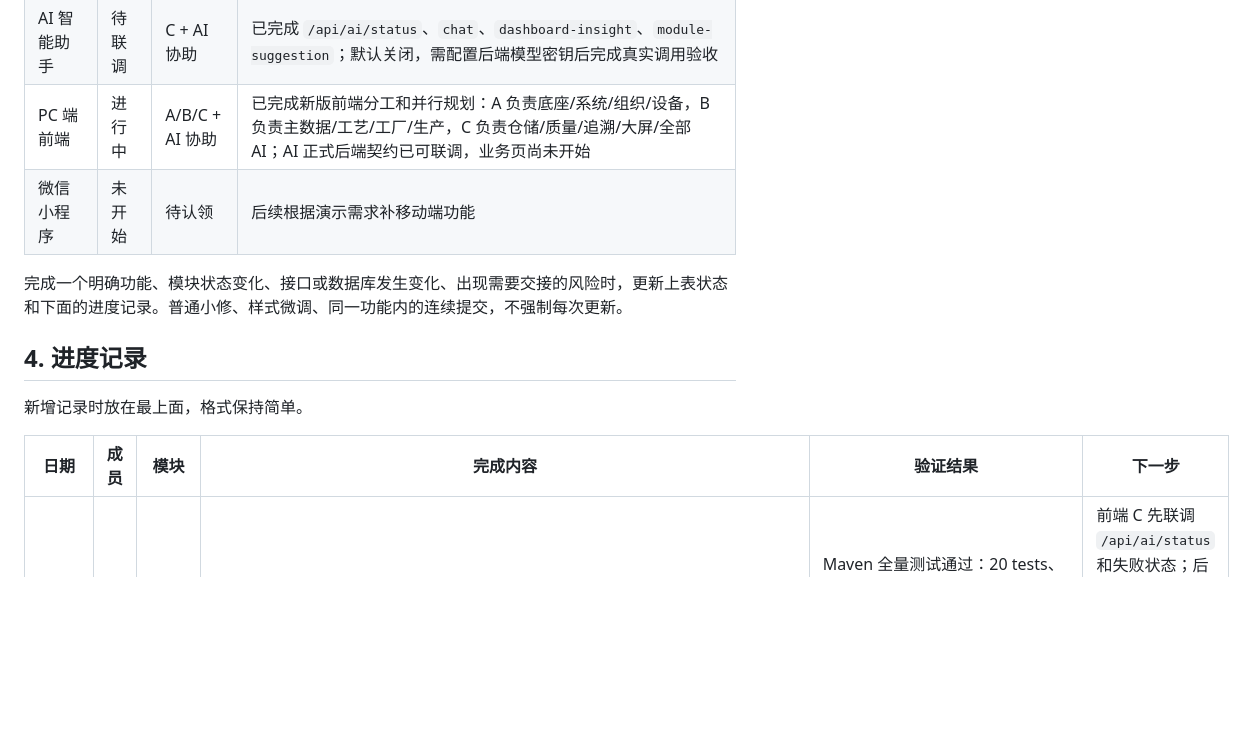
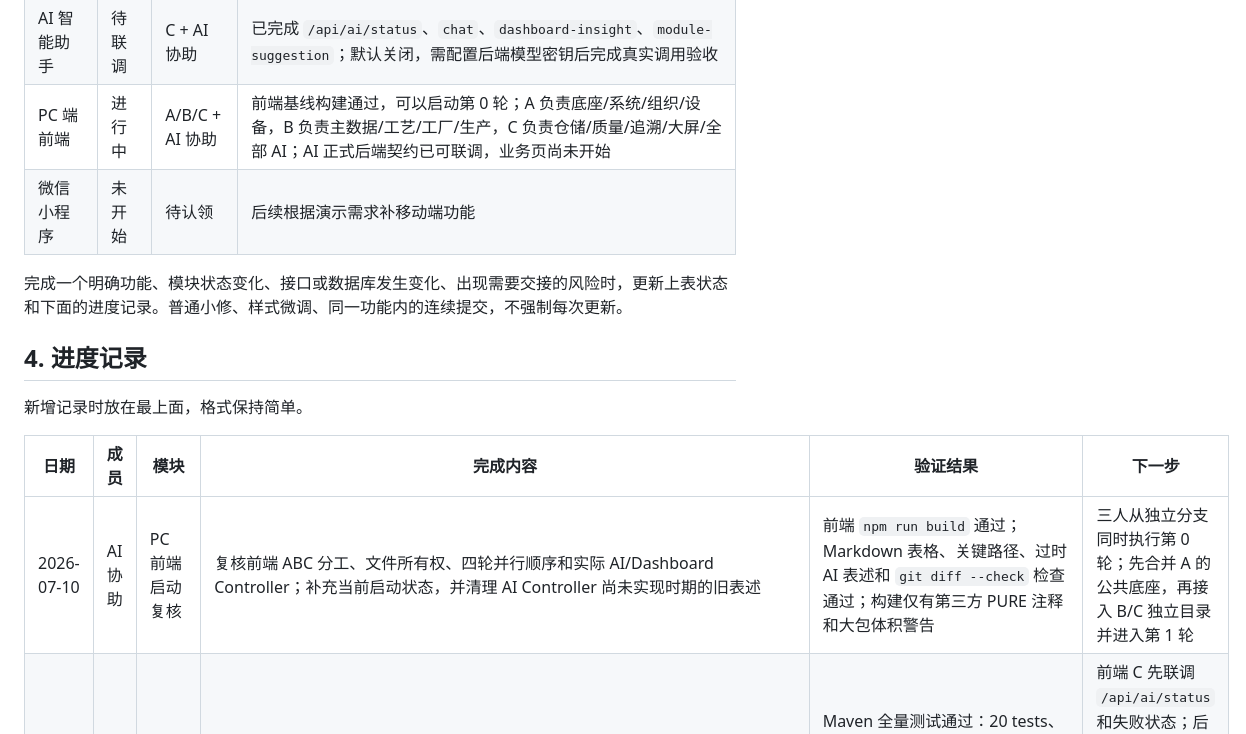
Before and after one commit to han139242/XiaoXueQi-public, a Markdown page: COLLABORATION.md, the part around the change. Drawn GitHub-style; blank space fills up the shorter version.

Commit message:
docs: prepare frontend parallel development kickoff

```diff
--- a/COLLABORATION.md
+++ b/COLLABORATION.md
@@ -67,7 +67,7 @@
 | 条码追溯 | 已完成 | C + AI 协助 | 已完成 `trace_barcode`、`trace_product_lot`、`trace_material_usage` 后端接口，支持条码生成/扫码、批次追溯、按原料批次查询物料追溯和通用 CRUD/导出 |
 | 首页看板 | 已完成 | C + AI 协助 | 已完成 `/api/dashboard` 汇总、生产趋势、质量统计和设备状态统计接口 |
 | AI 智能助手 | 待联调 | C + AI 协助 | 已完成 `/api/ai/status`、`chat`、`dashboard-insight`、`module-suggestion`；默认关闭，需配置后端模型密钥后完成真实调用验收 |
-| PC 端前端 | 进行中 | A/B/C + AI 协助 | 已完成新版前端分工和并行规划：A 负责底座/系统/组织/设备，B 负责主数据/工艺/工厂/生产，C 负责仓储/质量/追溯/大屏/全部 AI；AI 正式后端契约已可联调，业务页尚未开始 |
+| PC 端前端 | 进行中 | A/B/C + AI 协助 | 前端基线构建通过，可以启动第 0 轮；A 负责底座/系统/组织/设备，B 负责主数据/工艺/工厂/生产，C 负责仓储/质量/追溯/大屏/全部 AI；AI 正式后端契约已可联调，业务页尚未开始 |
 | 微信小程序 | 未开始 | 待认领 | 后续根据演示需求补移动端功能 |
 
 完成一个明确功能、模块状态变化、接口或数据库发生变化、出现需要交接的风险时，更新上表状态和下面的进度记录。普通小修、样式微调、同一功能内的连续提交，不强制每次更新。
@@ -78,6 +78,7 @@
 
 | 日期 | 成员 | 模块 | 完成内容 | 验证结果 | 下一步 |
 |---|---|---|---|---|---|
+| 2026-07-10 | AI 协助 | PC 前端启动复核 | 复核前端 ABC 分工、文件所有权、四轮并行顺序和实际 AI/Dashboard Controller；补充当前启动状态，并清理 AI Controller 尚未实现时期的旧表述 | 前端 `npm run build` 通过；Markdown 表格、关键路径、过时 AI 表述和 `git diff --check` 检查通过；构建仅有第三方 PURE 注释和大包体积警告 | 三人从独立分支同时执行第 0 轮；先合并 A 的公共底座，再接入 B/C 独立目录并进入第 1 轮 |
 | 2026-07-10 | AI 协助 | AI 后端/状态统一 | 新增 OpenAI 兼容 AI Controller/Service、状态查询、普通问答、真实看板解读和模块建议；过滤敏感上下文且禁止 AI 自动写业务；统一看板/质检/追溯状态为英文编码，修复不合格品审批状态混写并补齐审批/状态审计记录，新增幂等状态迁移脚本并移除 `schema.sql` 硬编码 `USE mes` | Maven 全量测试通过：20 tests、0 failures/errors；MySQL 8.0 临时库建表 78 张，迁移脚本连续执行两次后编码和审批状态正确；schema/entity/@TableId/Mapper 均为 78；`git diff --check` 通过 | 前端 C 先联调 `/api/ai/status` 和失败状态；后端配置真实 `AI_API_KEY` 后完成一次成功问答与超时/失败验收；旧业务库先备份再执行状态迁移 |
 | 2026-07-10 | AI 协助 | PC 前端 ABC 分工复核 | 重写前端 ABC 分工、文件所有权、并行轮次、UI/大屏/AI 验收和三份 AI 执行提示词；调整为 A 略少、B/C 略多且接近，AI 全部归 C；核对实际 Controller/ResultData/package.json，记录认证、主从接口和状态值差异 | Markdown 代码块、表格、尾随空格和关键路径检查通过；官网链接可访问，14 个 GitHub 仓库均可解析 HEAD；只改文档，未运行前端构建 | 三人分别对 AI 说“我负责前端 A/B/C”启动第 0 轮；同时优先补 AI Controller 契约并统一后端状态值 |
 | 2026-07-10 | AI 协助 | PC 前端开发规划 | 新增 `相关文档/md/前端ABC分工开发计划.md`，整理前端资源参考、视觉规范、目录约定、A/B/C 分工、并行轮次、可视化大屏、AI 接入、页面验收标准和联调规则 | 文档检查通过；未改业务代码，未运行构建 | 按第 0 轮先完成 Layout、请求封装、CRUD 模板、可视化大屏草案和 AI 助手入口 |
```
